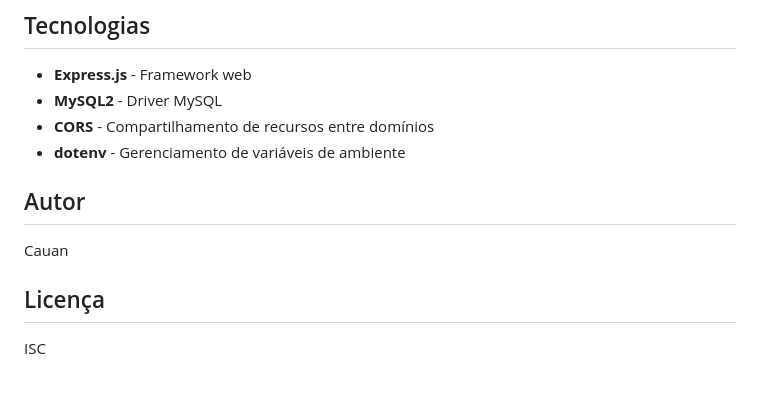
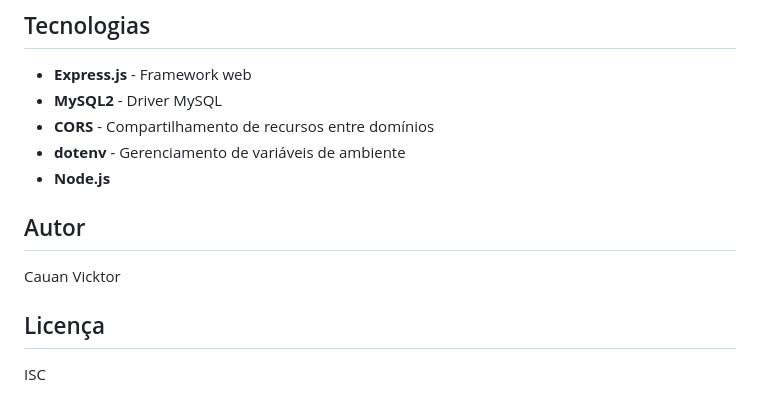
Before and after one commit to CauanV/Pao-Fresquim---Sistema-de-gerenciamento, a Markdown page: README.md, the part around one of its changes. GitHub-like rendering.

```diff
--- a/README.md
+++ b/README.md
@@ -114,10 +114,11 @@ src/
 - **MySQL2** - Driver MySQL
 - **CORS** - Compartilhamento de recursos entre domínios
 - **dotenv** - Gerenciamento de variáveis de ambiente
+- **Node.js**
 
 ## Autor
 
-Cauan
+Cauan Vicktor
 
 ## Licença
 
```
Also changed, not shown: other parts of README.md (+7 -0 lines).
